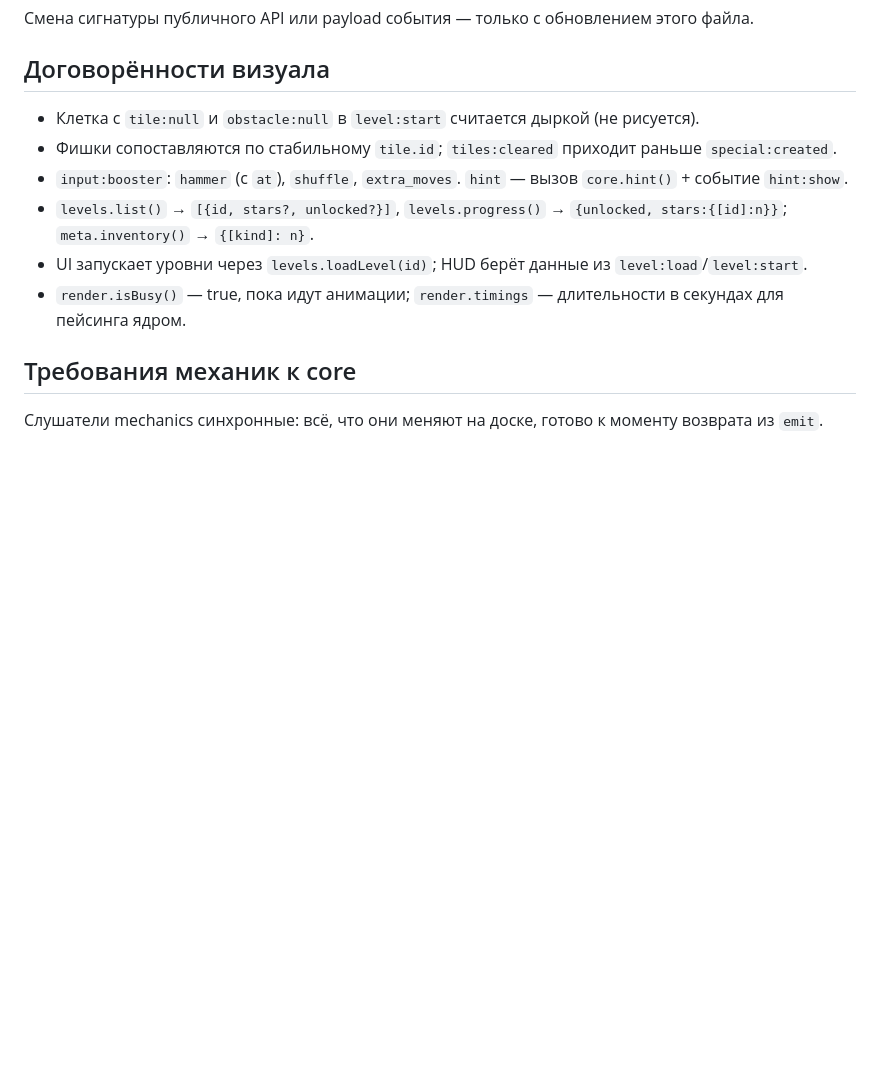
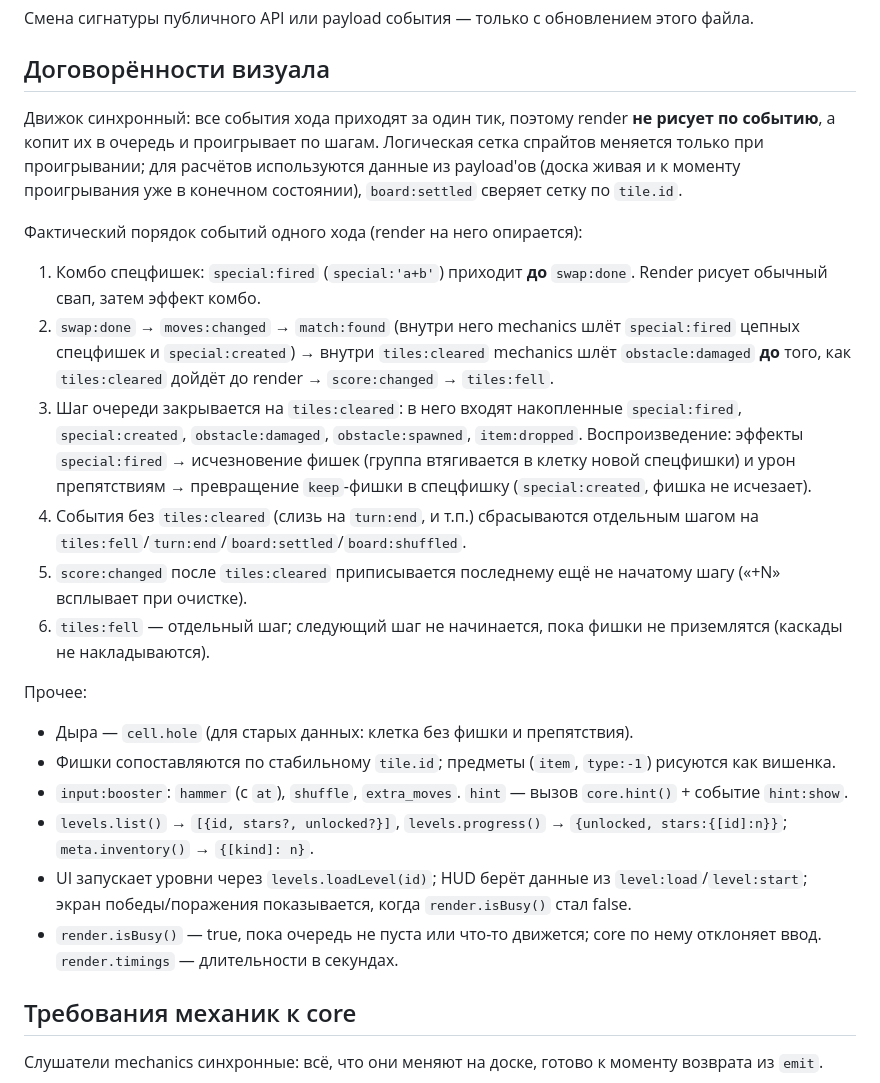
Before and after one commit to reptile1891/Treshka, a Markdown page: CONTRACTS.md, the part around the change. GitHub-like rendering; blank space fills up the shorter version.

Commit message:
CONTRACTS: фактический порядок событий и очередь анимаций визуала
Co-Authored-By: Claude Sonnet 5.5 <noreply@anthropic.com>
Claude-Session: https://claude.ai/code/session_01UciwVh6CmAJfPSdgjYhcC9

```diff
--- a/CONTRACTS.md
+++ b/CONTRACTS.md
@@ -109,12 +109,23 @@ LevelDef = { id, board: {cols, rows, layout, specials?}, moves, goals: Goal[], s
 Смена сигнатуры публичного API или payload события — только с обновлением этого файла.
 
 ## Договорённости визуала
-- Клетка с `tile:null` и `obstacle:null` в `level:start` считается дыркой (не рисуется).
-- Фишки сопоставляются по стабильному `tile.id`; `tiles:cleared` приходит раньше `special:created`.
+Движок синхронный: все события хода приходят за один тик, поэтому render **не рисует по событию**, а копит их в очередь и проигрывает по шагам. Логическая сетка спрайтов меняется только при проигрывании; для расчётов используются данные из payload'ов (доска живая и к моменту проигрывания уже в конечном состоянии), `board:settled` сверяет сетку по `tile.id`.
+
+Фактический порядок событий одного хода (render на него опирается):
+1. Комбо спецфишек: `special:fired` (`special:'a+b'`) приходит **до** `swap:done`. Render рисует обычный свап, затем эффект комбо.
+2. `swap:done` → `moves:changed` → `match:found` (внутри него mechanics шлёт `special:fired` цепных спецфишек и `special:created`) → внутри `tiles:cleared` mechanics шлёт `obstacle:damaged` **до** того, как `tiles:cleared` дойдёт до render → `score:changed` → `tiles:fell`.
+3. Шаг очереди закрывается на `tiles:cleared`: в него входят накопленные `special:fired`, `special:created`, `obstacle:damaged`, `obstacle:spawned`, `item:dropped`. Воспроизведение: эффекты `special:fired` → исчезновение фишек (группа втягивается в клетку новой спецфишки) и урон препятствиям → превращение `keep`-фишки в спецфишку (`special:created`, фишка не исчезает).
+4. События без `tiles:cleared` (слизь на `turn:end`, и т.п.) сбрасываются отдельным шагом на `tiles:fell`/`turn:end`/`board:settled`/`board:shuffled`.
+5. `score:changed` после `tiles:cleared` приписывается последнему ещё не начатому шагу («+N» всплывает при очистке).
+6. `tiles:fell` — отдельный шаг; следующий шаг не начинается, пока фишки не приземлятся (каскады не накладываются).
+
+Прочее:
+- Дыра — `cell.hole` (для старых данных: клетка без фишки и препятствия).
+- Фишки сопоставляются по стабильному `tile.id`; предметы (`item`, `type:-1`) рисуются как вишенка.
 - `input:booster`: `hammer` (с `at`), `shuffle`, `extra_moves`. `hint` — вызов `core.hint()` + событие `hint:show`.
 - `levels.list()` → `[{id, stars?, unlocked?}]`, `levels.progress()` → `{unlocked, stars:{[id]:n}}`; `meta.inventory()` → `{[kind]: n}`.
-- UI запускает уровни через `levels.loadLevel(id)`; HUD берёт данные из `level:load`/`level:start`.
-- `render.isBusy()` — true, пока идут анимации; `render.timings` — длительности в секундах для пейсинга ядром.
+- UI запускает уровни через `levels.loadLevel(id)`; HUD берёт данные из `level:load`/`level:start`; экран победы/поражения показывается, когда `render.isBusy()` стал false.
+- `render.isBusy()` — true, пока очередь не пуста или что-то движется; core по нему отклоняет ввод. `render.timings` — длительности в секундах.
 
 ## Требования механик к core
 Слушатели mechanics синхронные: всё, что они меняют на доске, готово к моменту возврата из `emit`.
```
